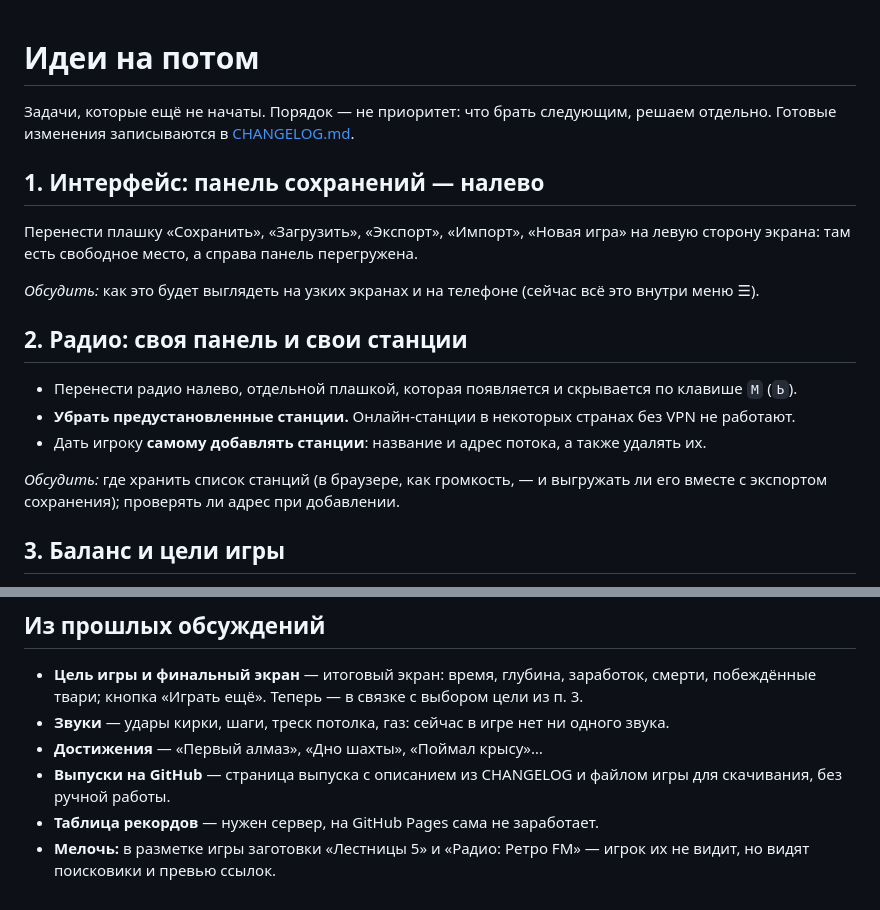
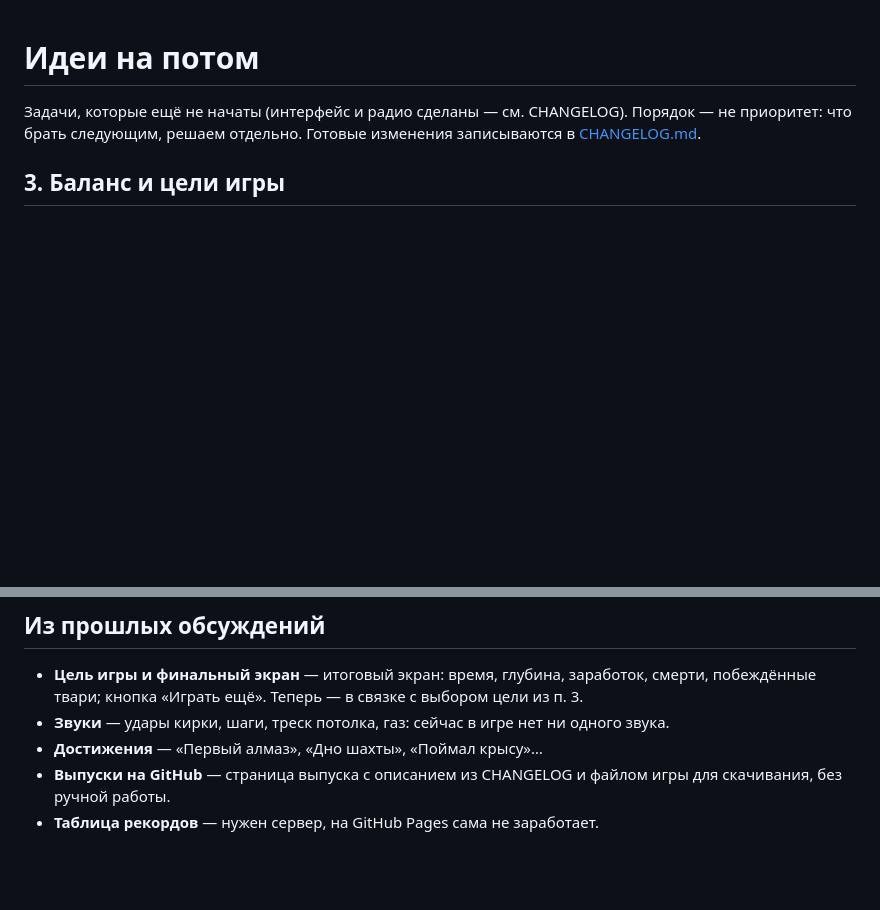
Before and after one commit to Z0rD4n0v1ch/miner-1899, a Markdown page: ROADMAP.md, 2 parts joined by grey strips. Rendered like a GitHub page; blank space fills up the shorter version.

```diff
--- a/ROADMAP.md
+++ b/ROADMAP.md
@@ -1,21 +1,7 @@
 # Идеи на потом
 
-Задачи, которые ещё не начаты. Порядок — не приоритет: что брать следующим, решаем отдельно.
+Задачи, которые ещё не начаты (интерфейс и радио сделаны — см. CHANGELOG). Порядок — не приоритет: что брать следующим, решаем отдельно.
 Готовые изменения записываются в [CHANGELOG.md](CHANGELOG.md).
-
-## 1. Интерфейс: панель сохранений — налево
-
-Перенести плашку «Сохранить», «Загрузить», «Экспорт», «Импорт», «Новая игра» на левую сторону экрана: там есть свободное место, а справа панель перегружена.
-
-*Обсудить:* как это будет выглядеть на узких экранах и на телефоне (сейчас всё это внутри меню ☰).
-
-## 2. Радио: своя панель и свои станции
-
-- Перенести радио налево, отдельной плашкой, которая появляется и скрывается по клавише `M` (`Ь`).
-- **Убрать предустановленные станции.** Онлайн-станции в некоторых странах без VPN не работают.
-- Дать игроку **самому добавлять станции**: название и адрес потока, а также удалять их.
-
-*Обсудить:* где хранить список станций (в браузере, как громкость, — и выгружать ли его вместе с экспортом сохранения); проверять ли адрес при добавлении.
 
 ## 3. Баланс и цели игры
 
@@ -62,4 +48,3 @@
 - **Достижения** — «Первый алмаз», «Дно шахты», «Поймал крысу»…
 - **Выпуски на GitHub** — страница выпуска с описанием из CHANGELOG и файлом игры для скачивания, без ручной работы.
 - **Таблица рекордов** — нужен сервер, на GitHub Pages сама не заработает.
-- **Мелочь:** в разметке игры заготовки «Лестницы 5» и «Радио: Ретро FM» — игрок их не видит, но видят поисковики и превью ссылок.
```
Also changed, not shown: CHANGELOG.md (+11 -0 lines), README.md (+5 -14 lines), docs/screenshots/radio.png, 3 other files.
